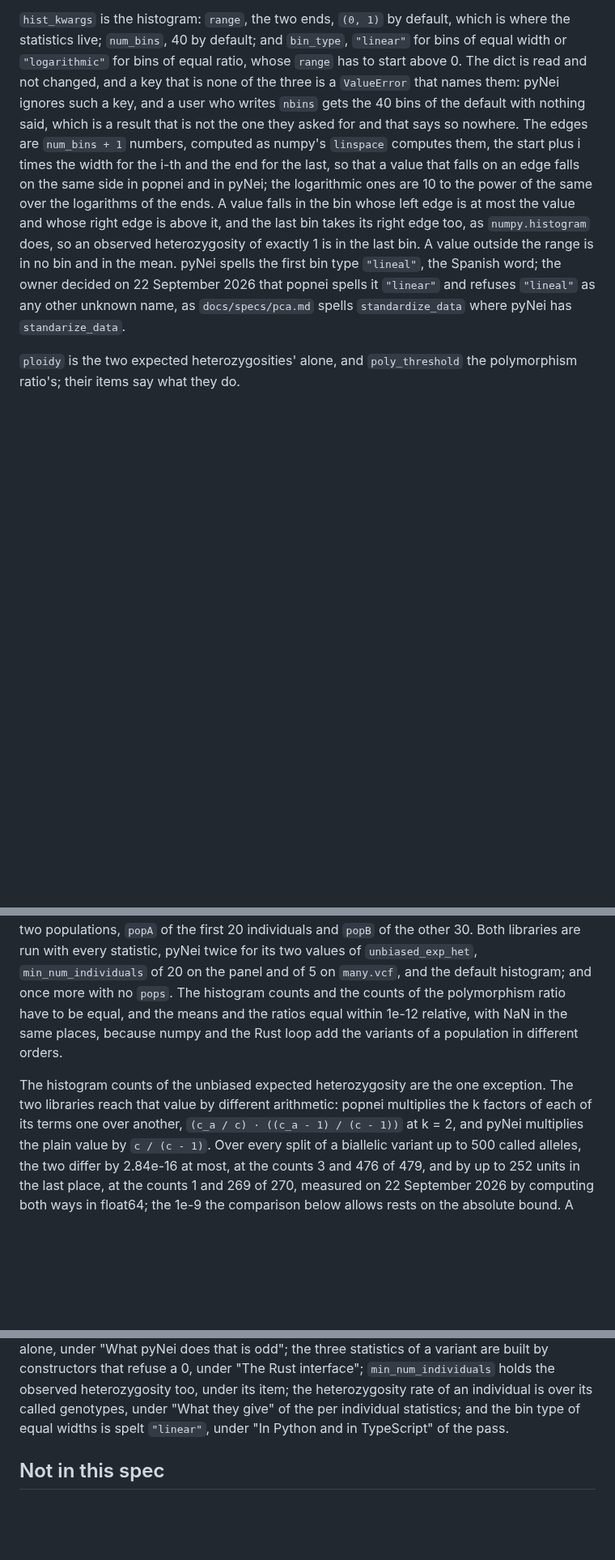
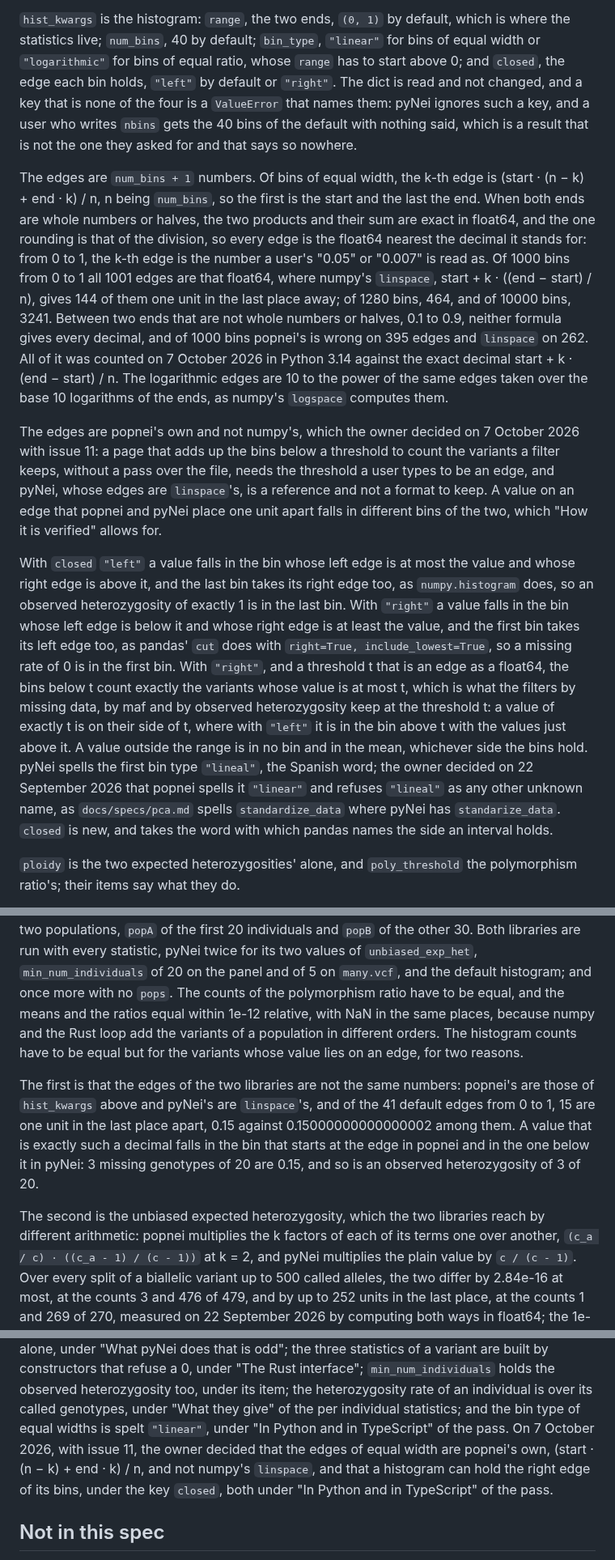
Before and after one commit to JoseBlanca/popnei, a Markdown page: docs/specs/stats.md, 3 parts joined by grey strips. Shown at 81% size. Rendered like a GitHub page; blank space fills up the shorter version.

```diff
--- a/docs/specs/stats.md
+++ b/docs/specs/stats.md
@@ -217,25 +217,58 @@ exempts, under its item.
 
 `hist_kwargs` is the histogram: `range`, the two ends, `(0, 1)` by
 default, which is where the statistics live; `num_bins`, 40 by
-default; and `bin_type`, `"linear"` for bins of equal width or
+default; `bin_type`, `"linear"` for bins of equal width or
 `"logarithmic"` for bins of equal ratio, whose `range` has to start above
-0. The dict is read and not changed, and a key that is none of the three
-is a `ValueError` that names them: pyNei ignores such a key, and a user
-who writes `nbins` gets the 40 bins of the default with nothing said,
+0; and `closed`, the edge each bin holds, `"left"` by default or
+`"right"`. The dict is read and not changed, and a key that is none of the
+four is a `ValueError` that names them: pyNei ignores such a key, and a
+user who writes `nbins` gets the 40 bins of the default with nothing said,
 which is a result that is not the one they asked for and that says so
-nowhere. The edges are `num_bins + 1`
-numbers, computed as numpy's `linspace` computes them, the start plus i
-times the width for the i-th and the end for the last, so that a value
-that falls on an edge falls on the same side in popnei and in pyNei;
-the logarithmic ones are 10 to the power of the same over the logarithms
-of the ends. A value falls in the bin whose left edge is at most the value
-and whose right edge is above it, and the last bin takes its right edge
-too, as `numpy.histogram` does, so an observed heterozygosity of exactly 1
-is in the last bin. A value outside the range is in no bin and in the
-mean. pyNei spells the first bin type `"lineal"`, the Spanish word; the
-owner decided on 22 September 2026 that popnei spells it `"linear"` and
-refuses `"lineal"` as any other unknown name, as `docs/specs/pca.md`
-spells `standardize_data` where pyNei has `standarize_data`.
+nowhere.
+
+The edges are `num_bins + 1` numbers. Of bins of equal width, the k-th
+edge is (start · (n − k) + end · k) / n, n being `num_bins`, so the first
+is the start and the last the end. When both ends are whole numbers or
+halves, the two products and their sum are exact in float64, and the one
+rounding is that of the division, so every edge is the float64 nearest
+the decimal it stands for: from 0 to 1, the k-th edge is the number a
+user's "0.05" or "0.007" is read as. Of 1000 bins from 0 to 1 all 1001
+edges are that float64, where numpy's `linspace`, start + k · ((end −
+start) / n), gives 144 of them one unit in the last place away; of 1280 bins, 464, and
+of 10000 bins, 3241. Between two ends that are not whole numbers or
+halves, 0.1 to 0.9, neither formula gives every decimal, and of 1000 bins
+popnei's is wrong on 395 edges and `linspace` on 262. All of it was
+counted on 7 October 2026 in Python 3.14 against the exact decimal
+start + k · (end − start) / n.
+The logarithmic edges are 10 to the power of the same edges taken over
+the base 10 logarithms of the ends, as numpy's `logspace` computes them.
+
+The edges are popnei's own and not numpy's, which the owner decided on 7
+October 2026 with issue 11: a page that adds up the bins below a
+threshold to count the variants a filter keeps, without a pass over the
+file, needs the threshold a user types to be an edge, and pyNei, whose
+edges are `linspace`'s, is a reference and not a format to keep. A value
+on an edge that popnei and pyNei place one unit apart falls in different
+bins of the two, which "How it is verified" allows for.
+
+With `closed` `"left"` a value falls in the bin whose left edge is at most
+the value and whose right edge is above it, and the last bin takes its
+right edge too, as `numpy.histogram` does, so an observed heterozygosity
+of exactly 1 is in the last bin. With `"right"` a value falls in the bin
+whose left edge is below it and whose right edge is at least the value,
+and the first bin takes its left edge too, as pandas' `cut` does with
+`right=True, include_lowest=True`, so a missing rate of 0 is in the first
+bin. With `"right"`, and a threshold t that is an edge as a float64, the
+bins below t count exactly the variants whose value is at most t, which is what the filters by missing data, by
+maf and by observed heterozygosity keep at the threshold t: a value of
+exactly t is on their side of t, where with `"left"` it is in the bin
+above t with the values just above it. A value outside the range is in no
+bin and in the mean, whichever side the bins hold. pyNei spells the first
+bin type `"lineal"`, the Spanish word; the owner decided on 22 September
+2026 that popnei spells it `"linear"` and refuses `"lineal"` as any other
+unknown name, as `docs/specs/pca.md` spells `standardize_data` where pyNei
+has `standarize_data`. `closed` is new, and takes the word with which
+pandas names the side an interval holds.
 
 `ploidy` is the two expected heterozygosities' alone, and
 `poly_threshold` the polymorphism ratio's; their items say what they do.
@@ -387,13 +423,22 @@ with two populations, `popA` of the first 20 individuals and `popB` of
 the other 30. Both libraries are run with every statistic, pyNei twice
 for its two values of `unbiased_exp_het`, `min_num_individuals` of 20 on
 the panel and of 5 on `many.vcf`, and the default histogram; and once
-more with no `pops`. The histogram counts and the counts of the polymorphism
-ratio have to be equal, and the means and the ratios equal within 1e-12
-relative, with NaN in the same places, because numpy and the Rust loop
-add the variants of a population in different orders.
-
-The histogram counts of the unbiased expected heterozygosity are the one
-exception. The two libraries reach that value by different arithmetic:
+more with no `pops`. The counts of the polymorphism ratio have to be
+equal, and the means and the ratios equal within 1e-12 relative, with NaN
+in the same places, because numpy and the Rust loop add the variants of a
+population in different orders. The histogram counts have to be equal but
+for the variants whose value lies on an edge, for two reasons.
+
+The first is that the edges of the two libraries are not the same
+numbers: popnei's are those of `hist_kwargs` above and pyNei's are
+`linspace`'s, and of the 41 default edges from 0 to 1, 15 are one unit in
+the last place apart, 0.15 against 0.15000000000000002 among them. A value
+that is exactly such a decimal falls in the bin that starts at the edge in
+popnei and in the one below it in pyNei: 3 missing genotypes of 20 are
+0.15, and so is an observed heterozygosity of 3 of 20.
+
+The second is the unbiased expected heterozygosity, which the two
+libraries reach by different arithmetic:
 popnei multiplies the k factors of each of its terms one over another,
 `(c_a / c) · ((c_a - 1) / (c - 1))` at k = 2, and pyNei multiplies the
 plain value by `c / (c - 1)`. Over every split of a biallelic variant up
@@ -1937,7 +2016,12 @@ refuse a 0, under "The Rust interface"; `min_num_individuals` holds the
 observed heterozygosity too, under its item; the heterozygosity rate of
 an individual is over its called genotypes, under "What they give" of the
 per individual statistics; and the bin type of equal widths is spelt
-`"linear"`, under "In Python and in TypeScript" of the pass.
+`"linear"`, under "In Python and in TypeScript" of the pass. On 7
+October 2026, with issue 11, the owner decided that the edges of equal
+width are popnei's own, (start · (n − k) + end · k) / n, and not numpy's
+`linspace`, and that a histogram can hold the right edge of its bins,
+under the key `closed`, both under "In Python and in TypeScript" of the
+pass.
 
 ## Not in this spec
 
```
Also changed, not shown: other parts of docs/specs/stats.md (+65 -28 lines).
